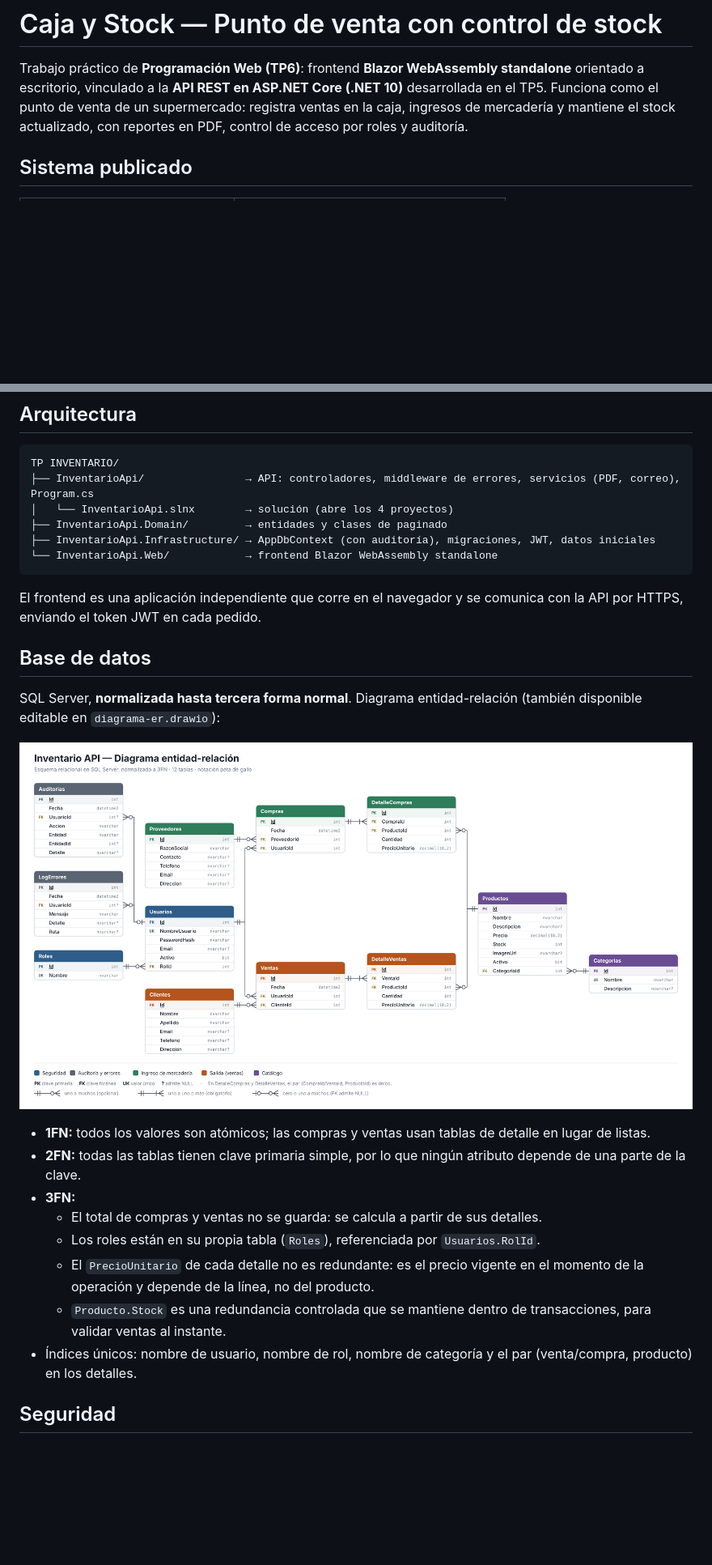
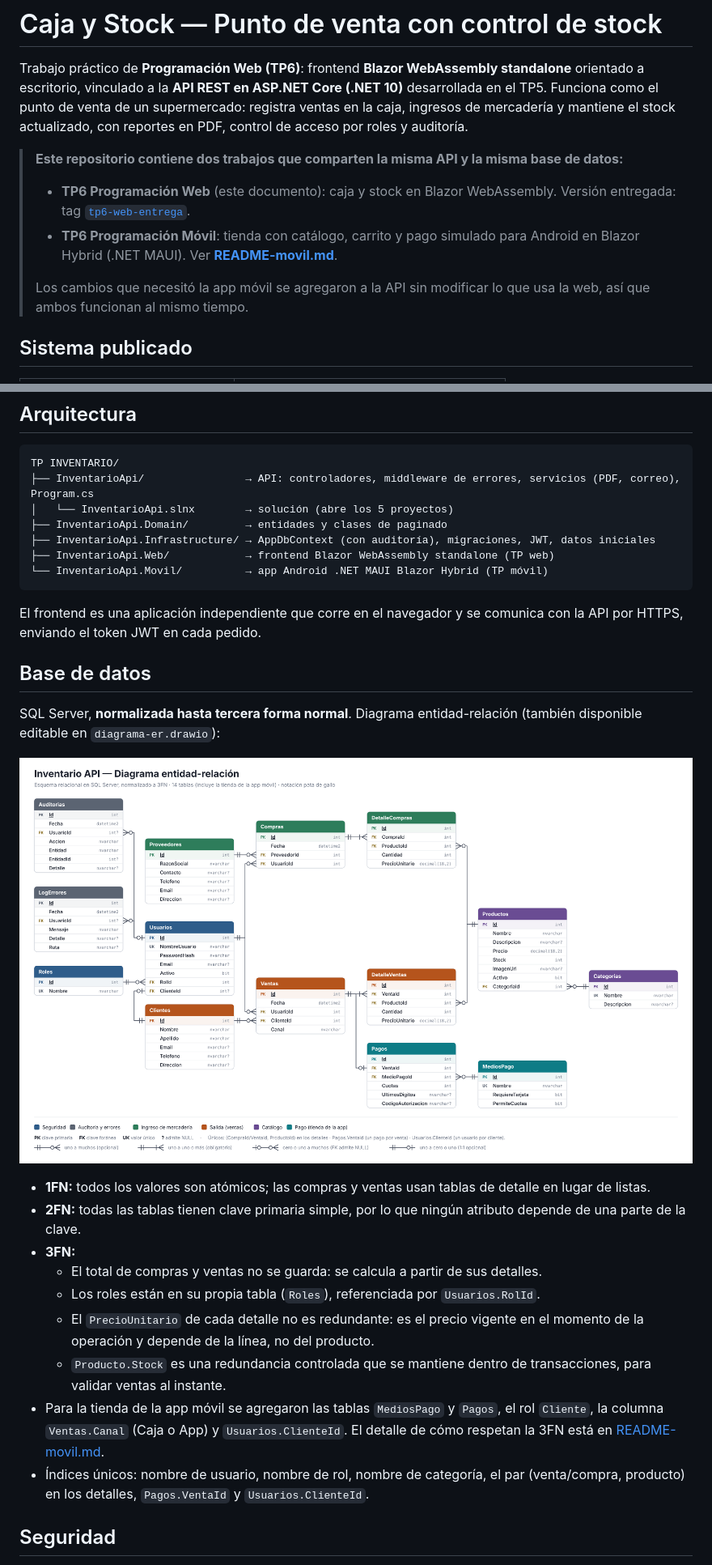
Before and after one commit to MaximilianoArrieta/TP-INVENTARIO, a Markdown page: README.md, 2 parts joined by grey strips. Shown at 81% size. Rendered like a GitHub page; pictures changed too: diagrama-er.png; blank space fills up the shorter version.

Commit message:
Documentación del TP móvil y diagrama ER actualizado

````diff
--- a/README.md
+++ b/README.md
@@ -1,6 +1,12 @@
 # Caja y Stock — Punto de venta con control de stock
 
 Trabajo práctico de **Programación Web (TP6)**: frontend **Blazor WebAssembly standalone** orientado a escritorio, vinculado a la **API REST en ASP.NET Core (.NET 10)** desarrollada en el TP5. Funciona como el punto de venta de un supermercado: registra ventas en la caja, ingresos de mercadería y mantiene el stock actualizado, con reportes en PDF, control de acceso por roles y auditoría.
+
+> **Este repositorio contiene dos trabajos que comparten la misma API y la misma base de datos:**
+> - **TP6 Programación Web** (este documento): caja y stock en Blazor WebAssembly. Versión entregada: tag [`tp6-web-entrega`](../../releases/tag/tp6-web-entrega).
+> - **TP6 Programación Móvil**: tienda con catálogo, carrito y pago simulado para Android en Blazor Hybrid (.NET MAUI). Ver **[README-movil.md](README-movil.md)**.
+>
+> Los cambios que necesitó la app móvil se agregaron a la API sin modificar lo que usa la web, así que ambos funcionan al mismo tiempo.
 
 ## Sistema publicado
 
@@ -55,10 +61,11 @@ El sistema publicado tiene cargados datos de demostración: 23 productos en 5 ca
 ```
 TP INVENTARIO/
 ├── InventarioApi/                → API: controladores, middleware de errores, servicios (PDF, correo), Program.cs
-│   └── InventarioApi.slnx        → solución (abre los 4 proyectos)
+│   └── InventarioApi.slnx        → solución (abre los 5 proyectos)
 ├── InventarioApi.Domain/         → entidades y clases de paginado
 ├── InventarioApi.Infrastructure/ → AppDbContext (con auditoría), migraciones, JWT, datos iniciales
-└── InventarioApi.Web/            → frontend Blazor WebAssembly standalone
+├── InventarioApi.Web/            → frontend Blazor WebAssembly standalone (TP web)
+└── InventarioApi.Movil/          → app Android .NET MAUI Blazor Hybrid (TP móvil)
 ```
 
 El frontend es una aplicación independiente que corre en el navegador y se comunica con la API por HTTPS, enviando el token JWT en cada pedido.
@@ -76,7 +83,8 @@ SQL Server, **normalizada hasta tercera forma normal**. Diagrama entidad-relaci
   - Los roles están en su propia tabla (`Roles`), referenciada por `Usuarios.RolId`.
   - El `PrecioUnitario` de cada detalle no es redundante: es el precio vigente en el momento de la operación y depende de la línea, no del producto.
   - `Producto.Stock` es una redundancia controlada que se mantiene dentro de transacciones, para validar ventas al instante.
-- Índices únicos: nombre de usuario, nombre de rol, nombre de categoría y el par (venta/compra, producto) en los detalles.
+- Para la tienda de la app móvil se agregaron las tablas `MediosPago` y `Pagos`, el rol `Cliente`, la columna `Ventas.Canal` (Caja o App) y `Usuarios.ClienteId`. El detalle de cómo respetan la 3FN está en [README-movil.md](README-movil.md#base-de-datos).
+- Índices únicos: nombre de usuario, nombre de rol, nombre de categoría, el par (venta/compra, producto) en los detalles, `Pagos.VentaId` y `Usuarios.ClienteId`.
 
 ## Seguridad
 
````
Also changed, not shown: README-movil.md (added, +151 -0 lines), 2 other files.
